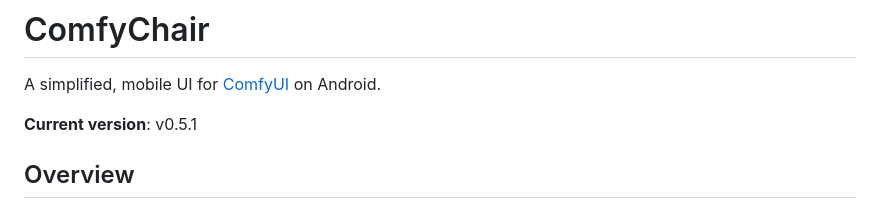
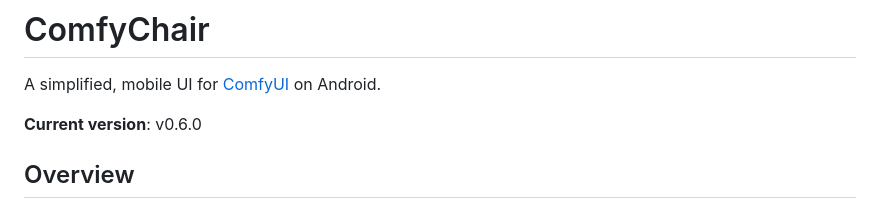
Before and after one commit to legal-hkr/comfychair, a Markdown page: README.md, the part around one of its changes. Drawn GitHub-style.

```diff
--- a/README.md
+++ b/README.md
@@ -2,7 +2,7 @@
 
 A simplified, mobile UI for [ComfyUI](https://github.com/comfyanonymous/ComfyUI) on Android.
 
-**Current version**: v0.5.1
+**Current version**: v0.6.0
 
 ## Overview
 
```
Also changed, not shown: other parts of README.md (+1 -1 lines), screenshots/texttoimage-options.png (added), screenshots/texttovideo-options.png (deleted), 3 other files.
